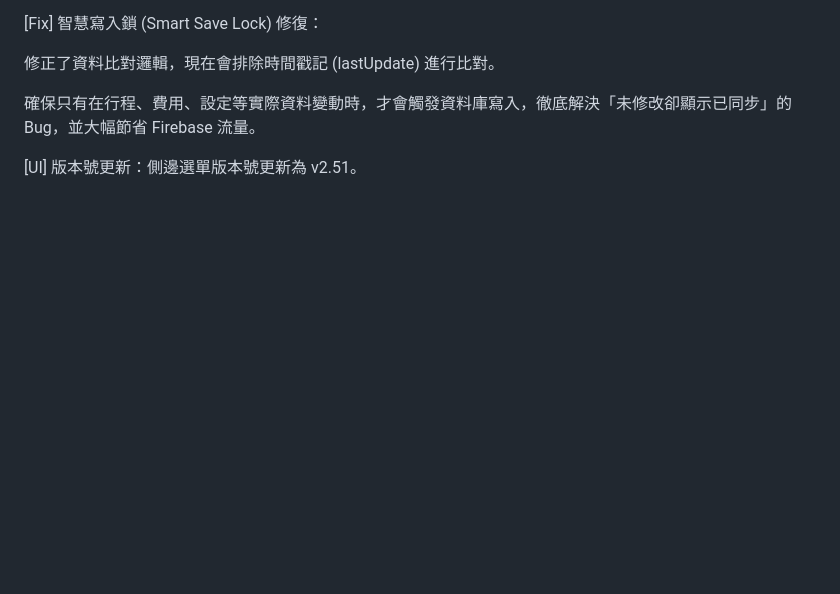
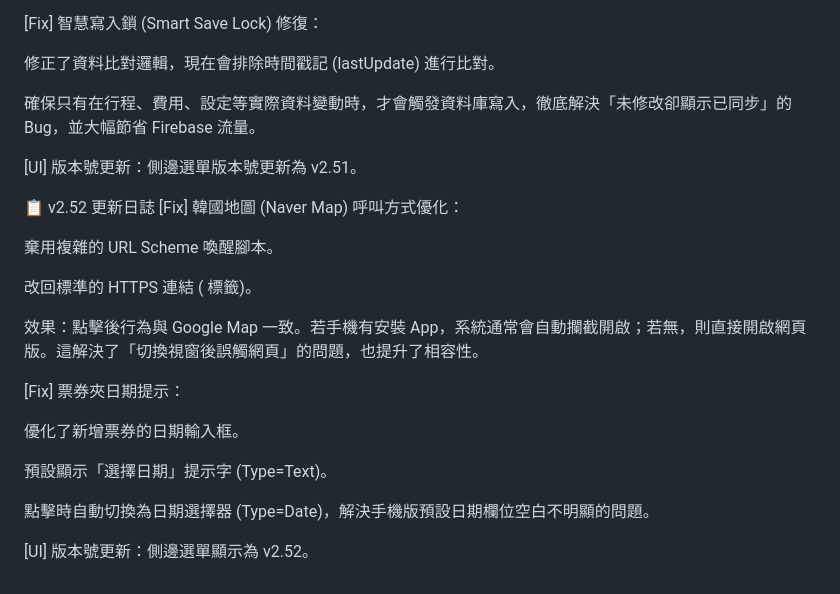
Before and after one commit to fdhbh/MytravelAPP, a Markdown page: README.md, the part around the change. Rendered like a GitHub page; blank space fills up the shorter version.

```diff
--- a/README.md
+++ b/README.md
@@ -77,3 +77,22 @@ Fallback 機制：若未安裝 App，系統會在 1.5 秒後自動跳轉至 Nave
 確保只有在行程、費用、設定等實際資料變動時，才會觸發資料庫寫入，徹底解決「未修改卻顯示已同步」的 Bug，並大幅節省 Firebase 流量。
 
 [UI] 版本號更新：側邊選單版本號更新為 v2.51。
+
+📋 v2.52 更新日誌
+[Fix] 韓國地圖 (Naver Map) 呼叫方式優化：
+
+棄用複雜的 URL Scheme 喚醒腳本。
+
+改回標準的 HTTPS 連結 (<a> 標籤)。
+
+效果：點擊後行為與 Google Map 一致。若手機有安裝 App，系統通常會自動攔截開啟；若無，則直接開啟網頁版。這解決了「切換視窗後誤觸網頁」的問題，也提升了相容性。
+
+[Fix] 票券夾日期提示：
+
+優化了新增票券的日期輸入框。
+
+預設顯示「選擇日期」提示字 (Type=Text)。
+
+點擊時自動切換為日期選擇器 (Type=Date)，解決手機版預設日期欄位空白不明顯的問題。
+
+[UI] 版本號更新：側邊選單顯示為 v2.52。
```
